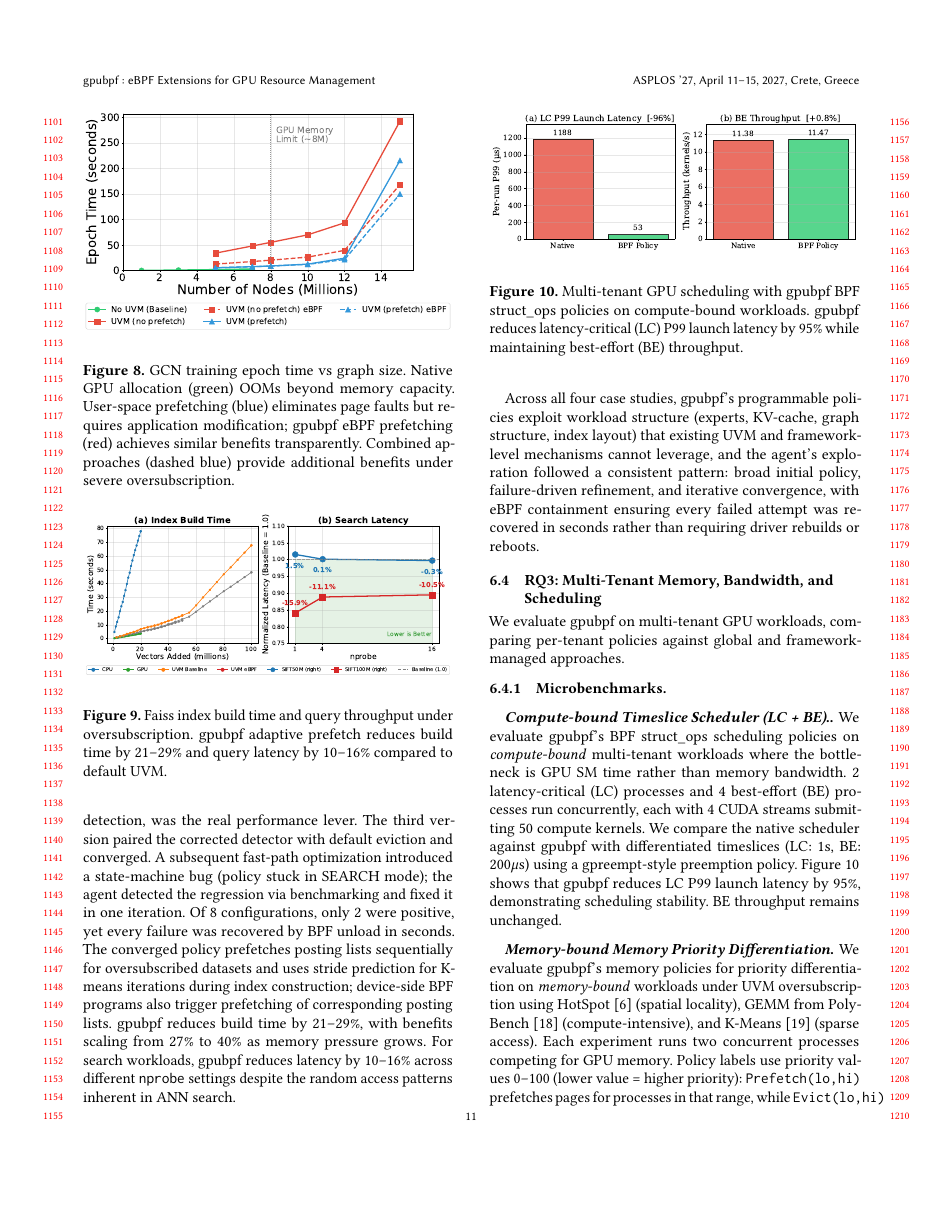
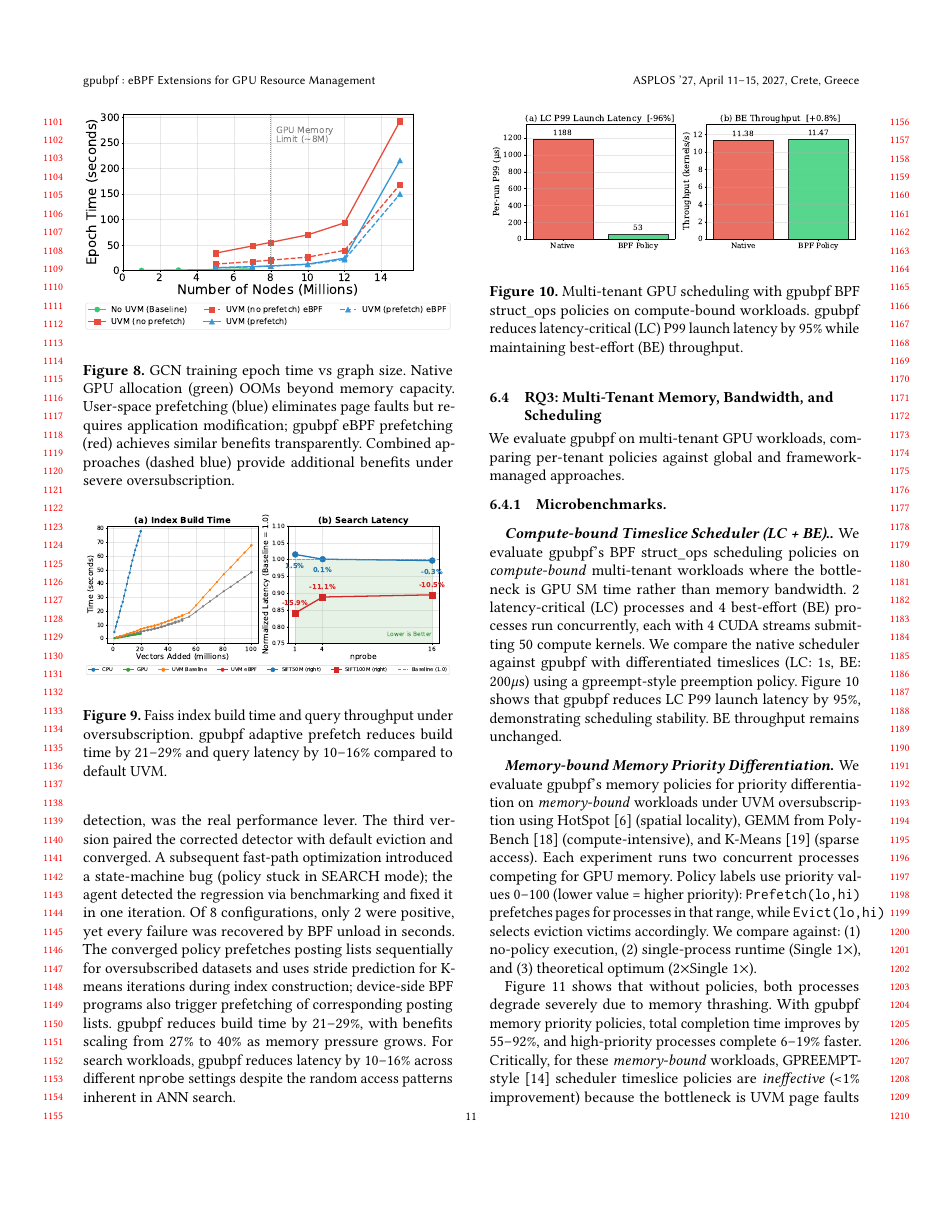
Before and after one commit to yunwei37/gpu-ext-paper, a LaTeX paper (main.tex, which reads tex/eval.tex): page 11 of 15. Compiled offline with pdfLaTeX.

Commit message:
docs: comment out detailed explanation in evaluation section for clarity

```diff
--- a/tex/eval.tex
+++ b/tex/eval.tex
@@ -99,7 +99,7 @@ We evaluate \sys on vector similarity search using the SIFT dataset with an IVF4
 \label{fig:faiss-perf}
 \end{figure}
 
-Across all four case studies, \sys's programmable policies exploit workload structure (experts, KV-cache, graph structure, index layout) that existing UVM and framework-level mechanisms cannot leverage, and the agent's exploration followed a consistent pattern: broad initial policy, failure-driven refinement, and iterative convergence, with eBPF containment ensuring every failed attempt was recovered in seconds rather than requiring driver rebuilds or reboots.
+% Across all four case studies, \sys's programmable policies exploit workload structure (experts, KV-cache, graph structure, index layout) that existing UVM and framework-level mechanisms cannot leverage, and the agent's exploration followed a consistent pattern: broad initial policy, failure-driven refinement, and iterative convergence, with eBPF containment ensuring every failed attempt was recovered in seconds rather than requiring driver rebuilds or reboots.
 
 \subsection{RQ3: Multi-Tenant Memory, Bandwidth, and Scheduling}
 
```
Also changed, not shown: img/motivation_silos.pdf.
